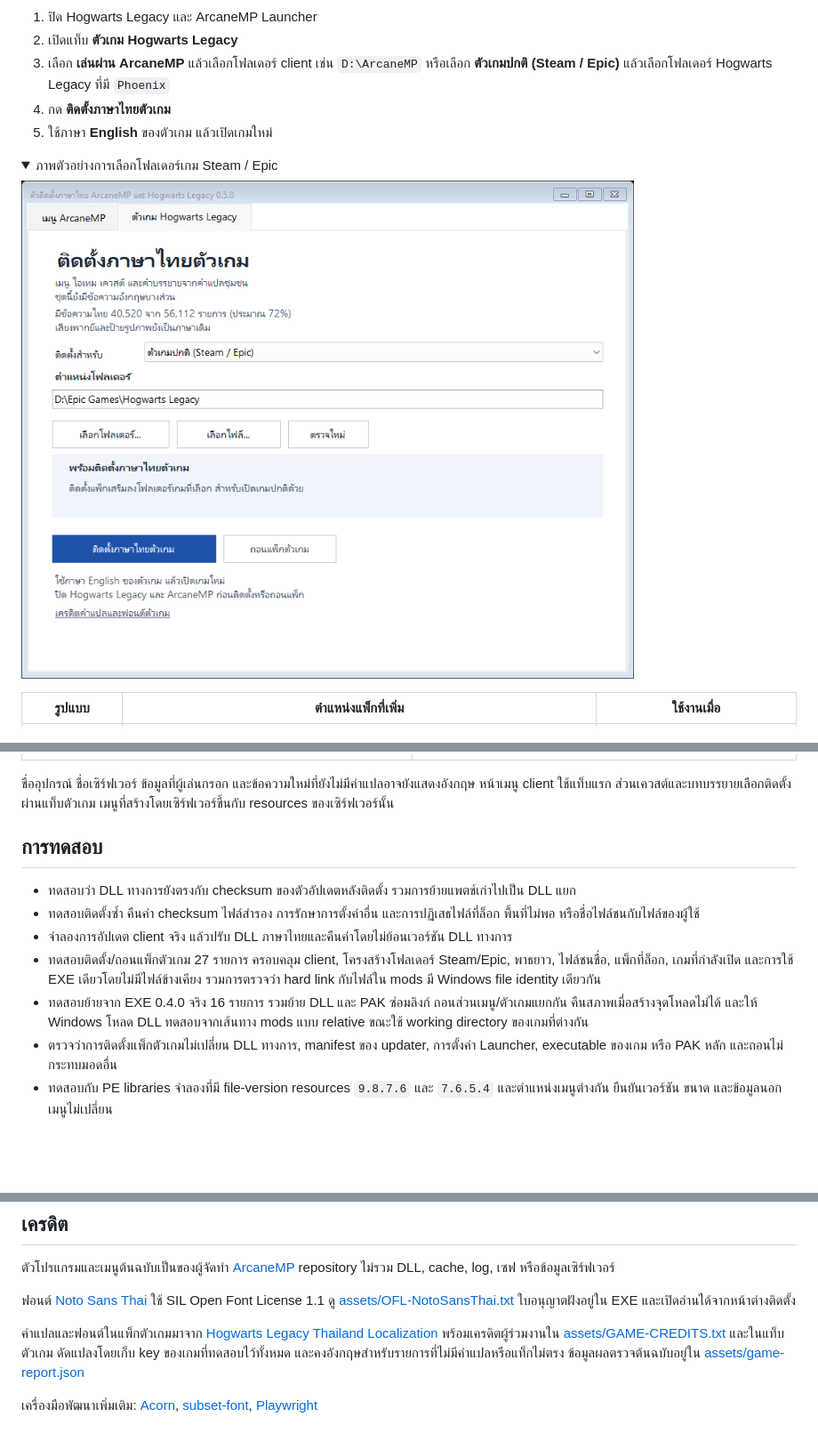
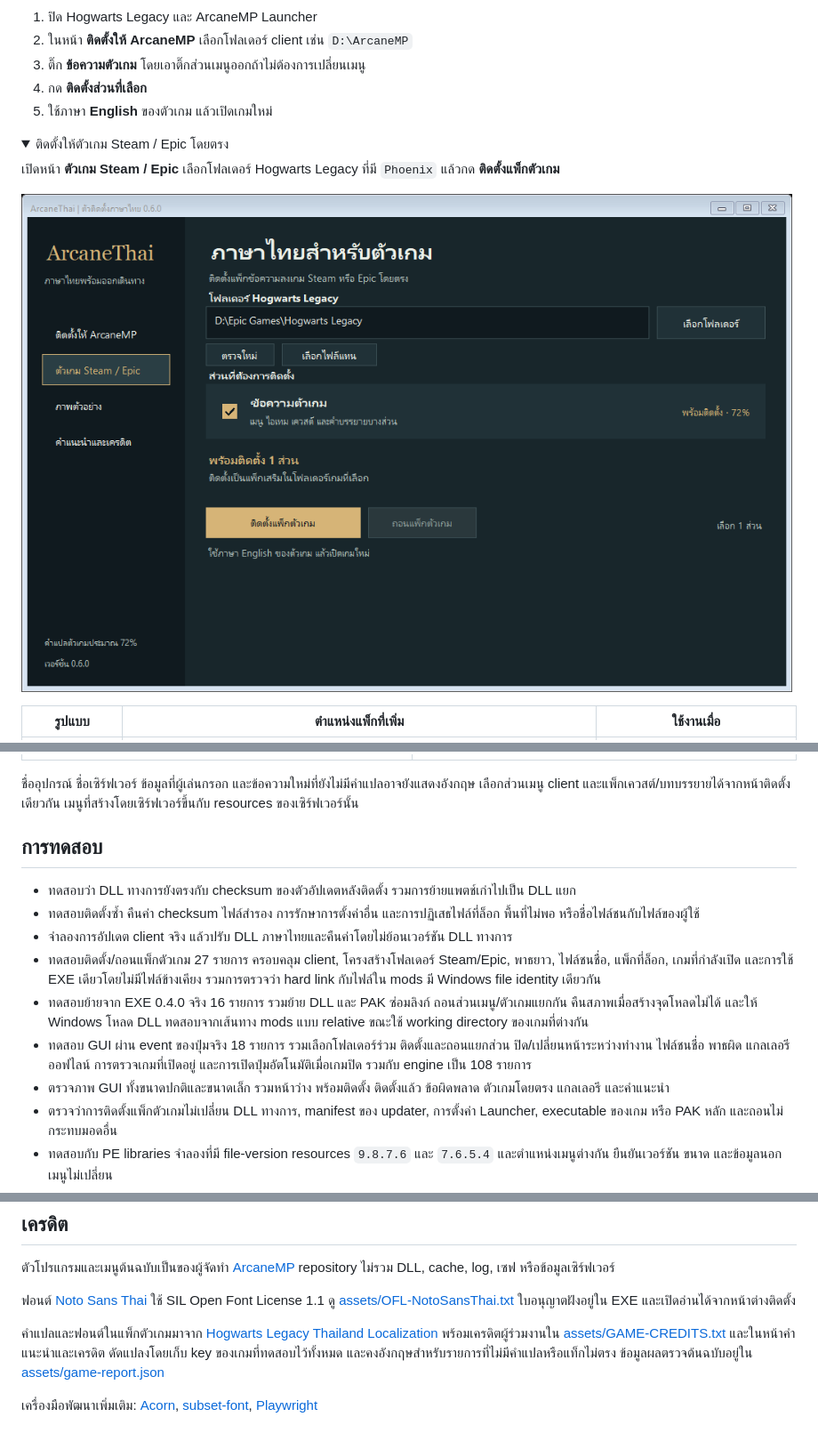
Before and after one commit to QUITFIL3/arcanemp-thai-menu, a Markdown page: README.md, 3 parts joined by grey strips. Shown at 89% size. GitHub-like rendering; pictures changed too: docs/installer-game-direct-preview.png; folded sections open; blank space fills up the shorter version.

```diff
--- a/README.md
+++ b/README.md
@@ -25,13 +27,15 @@
 ![หน้าติดตั้งภาษาไทยตัวเกม](docs/installer-game-preview.png)
 
 1. ปิด Hogwarts Legacy และ ArcaneMP Launcher
-2. เปิดแท็บ **ตัวเกม Hogwarts Legacy**
-3. เลือก **เล่นผ่าน ArcaneMP** แล้วเลือกโฟลเดอร์ client เช่น `D:\ArcaneMP` หรือเลือก **ตัวเกมปกติ (Steam / Epic)** แล้วเลือกโฟลเดอร์ Hogwarts Legacy ที่มี `Phoenix`
-4. กด **ติดตั้งภาษาไทยตัวเกม**
+2. ในหน้า **ติดตั้งให้ ArcaneMP** เลือกโฟลเดอร์ client เช่น `D:\ArcaneMP`
+3. ติ๊ก **ข้อความตัวเกม** โดยเอาติ๊กส่วนเมนูออกถ้าไม่ต้องการเปลี่ยนเมนู
+4. กด **ติดตั้งส่วนที่เลือก**
 5. ใช้ภาษา **English** ของตัวเกม แล้วเปิดเกมใหม่
 
 <details>
-<summary>ภาพตัวอย่างการเลือกโฟลเดอร์เกม Steam / Epic</summary>
+<summary>ติดตั้งให้ตัวเกม Steam / Epic โดยตรง</summary>
+
+เปิดหน้า **ตัวเกม Steam / Epic** เลือกโฟลเดอร์ Hogwarts Legacy ที่มี `Phoenix` แล้วกด **ติดตั้งแพ็กตัวเกม**
 
 ![เลือกติดตั้งภาษาไทยลงตัวเกมโดยตรง](docs/installer-game-direct-preview.png)
 
@@ -111,7 +121,7 @@ Launcher โหลด DLL ผ่านค่า `mod_dll_name` เป็น `mod
 | **กราฟิก** | **เกี่ยวกับ** |
 | ![กราฟิกภาษาไทย](docs/preview-graphics.png) | ![เกี่ยวกับภาษาไทย](docs/preview-about.png) |
 
-ชื่ออุปกรณ์ ชื่อเซิร์ฟเวอร์ ข้อมูลที่ผู้เล่นกรอก และข้อความใหม่ที่ยังไม่มีคำแปลอาจยังแสดงอังกฤษ หน้าเมนู client ใช้แท็บแรก ส่วนเควสต์และบทบรรยายเลือกติดตั้งผ่านแท็บตัวเกม เมนูที่สร้างโดยเซิร์ฟเวอร์ขึ้นกับ resources ของเซิร์ฟเวอร์นั้น
+ชื่ออุปกรณ์ ชื่อเซิร์ฟเวอร์ ข้อมูลที่ผู้เล่นกรอก และข้อความใหม่ที่ยังไม่มีคำแปลอาจยังแสดงอังกฤษ เลือกส่วนเมนู client และแพ็กเควสต์/บทบรรยายได้จากหน้าติดตั้งเดียวกัน เมนูที่สร้างโดยเซิร์ฟเวอร์ขึ้นกับ resources ของเซิร์ฟเวอร์นั้น
 
 ## การทดสอบ
 
@@ -120,6 +130,8 @@ Launcher โหลด DLL ผ่านค่า `mod_dll_name` เป็น `mod
 - จำลองการอัปเดต client จริง แล้วปรับ DLL ภาษาไทยและคืนค่าโดยไม่ย้อนเวอร์ชัน DLL ทางการ
 - ทดสอบติดตั้ง/ถอนแพ็กตัวเกม 27 รายการ ครอบคลุม client, โครงสร้างโฟลเดอร์ Steam/Epic, พาธยาว, ไฟล์ชนชื่อ, แพ็กที่ล็อก, เกมที่กำลังเปิด และการใช้ EXE เดียวโดยไม่มีไฟล์ข้างเคียง รวมการตรวจว่า hard link กับไฟล์ใน mods มี Windows file identity เดียวกัน
 - ทดสอบย้ายจาก EXE 0.4.0 จริง 16 รายการ รวมย้าย DLL และ PAK ซ่อมลิงก์ ถอนส่วนเมนู/ตัวเกมแยกกัน คืนสภาพเมื่อสร้างจุดโหลดไม่ได้ และให้ Windows โหลด DLL ทดสอบจากเส้นทาง mods แบบ relative ขณะใช้ working directory ของเกมที่ต่างกัน
+- ทดสอบ GUI ผ่าน event ของปุ่มจริง 18 รายการ รวมเลือกโฟลเดอร์ร่วม ติดตั้งและถอนแยกส่วน ปิด/เปลี่ยนหน้าระหว่างทำงาน ไฟล์ชนชื่อ พาธผิด แกลเลอรีออฟไลน์ การตรวจเกมที่เปิดอยู่ และการเปิดปุ่มอัตโนมัติเมื่อเกมปิด รวมกับ engine เป็น 108 รายการ
+- ตรวจภาพ GUI ทั้งขนาดปกติและขนาดเล็ก รวมหน้าว่าง พร้อมติดตั้ง ติดตั้งแล้ว ข้อผิดพลาด ตัวเกมโดยตรง แกลเลอรี และคำแนะนำ
 - ตรวจว่าการติดตั้งแพ็กตัวเกมไม่เปลี่ยน DLL ทางการ, manifest ของ updater, การตั้งค่า Launcher, executable ของเกม หรือ PAK หลัก และถอนไม่กระทบมอดอื่น
 - ทดสอบกับ PE libraries จำลองที่มี file-version resources `9.8.7.6` และ `7.6.5.4` และตำแหน่งเมนูต่างกัน ยืนยันเวอร์ชัน ขนาด และข้อมูลนอกเมนูไม่เปลี่ยน
 - ทดสอบกับสำเนา DLL จริงของ ArcaneMP และสำเนาแพตช์รุ่นก่อน
@@ -180,6 +193,6 @@ npm run qa
 
 ฟอนต์ [Noto Sans Thai](https://github.com/google/fonts/tree/main/ofl/notosansthai) ใช้ SIL Open Font License 1.1 ดู [assets/OFL-NotoSansThai.txt](assets/OFL-NotoSansThai.txt) ใบอนุญาตฝังอยู่ใน EXE และเปิดอ่านได้จากหน้าต่างติดตั้ง
 
-คำแปลและฟอนต์ในแพ็กตัวเกมมาจาก [Hogwarts Legacy Thailand Localization](https://github.com/Nasz/Hogwarts-Legacy-Thai-Mod) พร้อมเครดิตผู้ร่วมงานใน [assets/GAME-CREDITS.txt](assets/GAME-CREDITS.txt) และในแท็บตัวเกม ดัดแปลงโดยเก็บ key ของเกมที่ทดสอบไว้ทั้งหมด และคงอังกฤษสำหรับรายการที่ไม่มีคำแปลหรือแท็กไม่ตรง ข้อมูลผลตรวจต้นฉบับอยู่ใน [assets/game-report.json](assets/game-report.json)
+คำแปลและฟอนต์ในแพ็กตัวเกมมาจาก [Hogwarts Legacy Thailand Localization](https://github.com/Nasz/Hogwarts-Legacy-Thai-Mod) พร้อมเครดิตผู้ร่วมงานใน [assets/GAME-CREDITS.txt](assets/GAME-CREDITS.txt) และในหน้าคำแนะนำและเครดิต ดัดแปลงโดยเก็บ key ของเกมที่ทดสอบไว้ทั้งหมด และคงอังกฤษสำหรับรายการที่ไม่มีคำแปลหรือแท็กไม่ตรง ข้อมูลผลตรวจต้นฉบับอยู่ใน [assets/game-report.json](assets/game-report.json)
 
 เครื่องมือพัฒนาเพิ่มเติม: [Acorn](https://github.com/acornjs/acorn), [subset-font](https://github.com/papandreou/subset-font), [Playwright](https://github.com/microsoft/playwright)
```
Also changed, not shown: other parts of README.md (+16 -7 lines), DESIGN.md (added, +27 -0 lines), PRODUCT.md (added, +16 -0 lines), docs/installer-gallery-preview.png (added), docs/installer-game-preview.png, docs/installer-preview.png, 10 other files.
